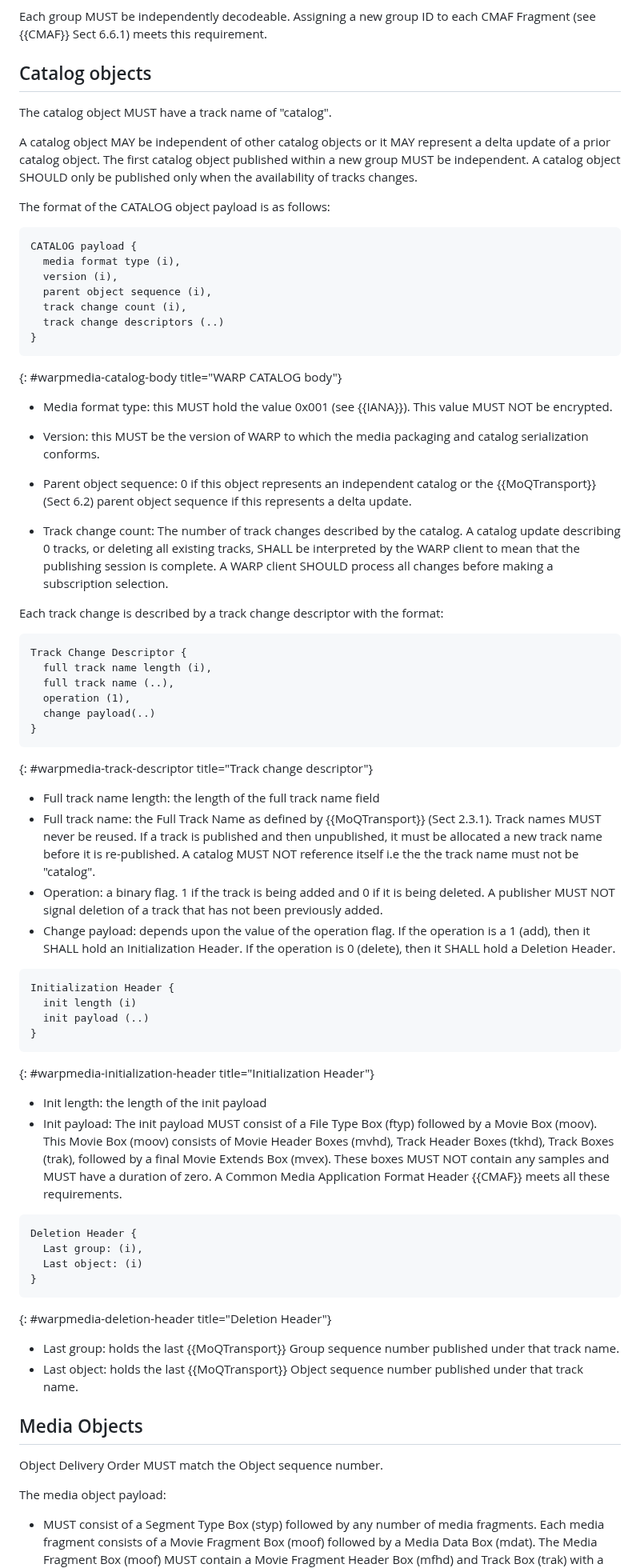
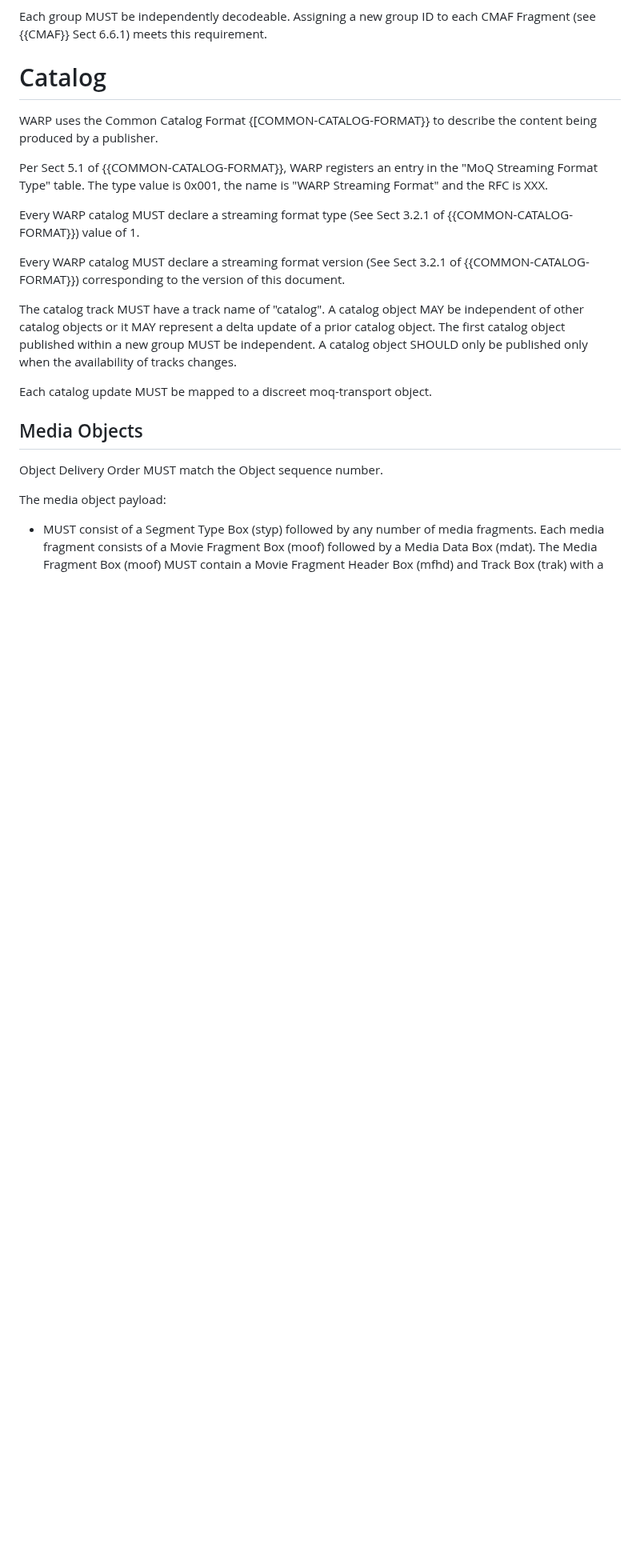
Before and after one commit to moq-wg/warp-streaming-format, a Markdown page: draft-law-moq-warpstreamingformat.md, the part around one of its changes. Shown at 80% size. Drawn GitHub-style; blank space fills up the shorter version.

Commit message:
Update draft-law-moq-warpstreamingformat.md
Fixes #18

```diff
--- a/draft-law-moq-warpstreamingformat.md
+++ b/draft-law-moq-warpstreamingformat.md
@@ -87,70 +91,20 @@ Media tracks SHOULD be media-time aligned. CMAF {{CMAF}} Aligned Switching Sets
 
 Each group MUST be independently decodeable. Assigning a new group ID to each CMAF Fragment (see {{CMAF}} Sect 6.6.1) meets this requirement.
 
-## Catalog objects
+# Catalog
 
-The catalog object MUST have a track name of "catalog".
+WARP uses the Common Catalog Format {[COMMON-CATALOG-FORMAT}} to describe the content being produced by a publisher.
 
-A catalog object MAY be independent of other catalog objects or it MAY represent a delta update of a prior catalog object. The first catalog object published within a new group MUST be independent.  A catalog object SHOULD only be published only when the availability of tracks changes.
+Per Sect 5.1 of {{COMMON-CATALOG-FORMAT}}, WARP registers an entry in the "MoQ Streaming Format Type" table.  The type value is 0x001, the name is "WARP Streaming Format" and the RFC is XXX.
 
-The format of the CATALOG object payload is as follows:
+Every WARP catalog MUST declare a streaming format type (See Sect 3.2.1 of {{COMMON-CATALOG-FORMAT}}) value of 1.
 
-~~~
-CATALOG payload {
-  media format type (i),
-  version (i),
-  parent object sequence (i),
-  track change count (i),
-  track change descriptors (..)
-}
-~~~
-{: #warpmedia-catalog-body title="WARP CATALOG body"}
+Every WARP catalog MUST declare a streaming format version (See Sect 3.2.1 of {{COMMON-CATALOG-FORMAT}}) corresponding to the version of this document.
 
-* Media format type: this MUST hold the value 0x001 (see {{IANA}}). This value MUST NOT be encrypted.
+The catalog track MUST have a track name of "catalog". A catalog object MAY be independent of other catalog objects or it MAY represent a delta update of a prior catalog object. The first catalog object published within a new group MUST be independent.  A catalog object SHOULD only be published only when the availability of tracks changes.
 
-* Version: this MUST be the version of WARP to which the media packaging and catalog serialization conforms.
+Each catalog update MUST be mapped to a discreet moq-transport object.
 
-* Parent object sequence: 0 if this object represents an independent catalog or the {{MoQTransport}} (Sect 6.2) parent object sequence if this represents a delta update.
-
-* Track change count:
-The number of track changes described by the catalog. A catalog update describing 0 tracks, or deleting all existing tracks, SHALL be interpreted by the WARP client to mean that the publishing session is complete. A WARP client SHOULD process all changes before making a subscription selection.
-
-Each track change is described by a track change descriptor with the format:
-
-~~~
-Track Change Descriptor {
-  full track name length (i),
-  full track name (..),
-  operation (1),
-  change payload(..)
-}
-~~~
-{: #warpmedia-track-descriptor title="Track change descriptor"}
-* Full track name length: the length of the full track name field
-* Full track name: the Full Track Name as defined by {{MoQTransport}} (Sect 2.3.1). Track names MUST never be reused. If a track is published and then unpublished, it must be allocated a new track name before it is re-published. A catalog MUST NOT reference itself i.e the the track name must not be "catalog".
-* Operation: a binary flag. 1 if the track is being added and 0 if it is being deleted. A publisher MUST NOT signal deletion of a track that has not been previously added.
-* Change payload:  depends upon the value of the operation flag. If the operation is a 1 (add), then it SHALL hold an Initialization Header. If the operation is 0 (delete), then it SHALL hold a Deletion Header.
-
-~~~
-Initialization Header {
-  init length (i)
-  init payload (..)
-}
-~~~
-{: #warpmedia-initialization-header title="Initialization Header"}
-* Init length: the length of the init payload
-* Init payload:
-The init payload MUST consist of a File Type Box (ftyp) followed by a Movie Box (moov). This Movie Box (moov) consists of Movie Header Boxes (mvhd), Track Header Boxes (tkhd), Track Boxes (trak), followed by a final Movie Extends Box (mvex). These boxes MUST NOT contain any samples and MUST have a duration of zero. A Common Media Application Format Header {{CMAF}} meets all these requirements.
-
-~~~
-Deletion Header {
-  Last group: (i),
-  Last object: (i)
-}
-~~~
-{: #warpmedia-deletion-header title="Deletion Header"}
-* Last group: holds the last {{MoQTransport}} Group sequence number published under that track name.
-* Last object: holds the last {{MoQTransport}} Object sequence number published under that track name.
 
 
 ## Media Objects
```
Also changed, not shown: other parts of draft-law-moq-warpstreamingformat.md (+4 -0 lines).
